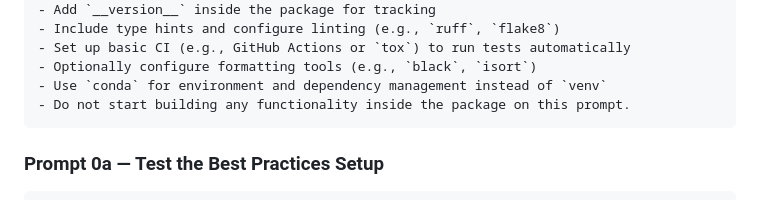
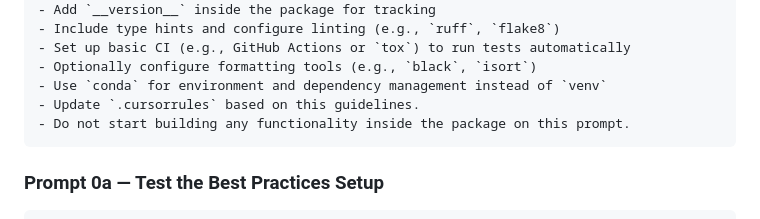
Before and after one commit to rljacob/vibemath, a Markdown page: PROMPTS.md, the part around the change. GitHub-like rendering.

Commit message:
mini change

````diff
--- a/PROMPTS.md
+++ b/PROMPTS.md
@@ -23,6 +23,7 @@ I want to build a Python web app using modern best practices. Please follow thes
 - Set up basic CI (e.g., GitHub Actions or `tox`) to run tests automatically
 - Optionally configure formatting tools (e.g., `black`, `isort`)
 - Use `conda` for environment and dependency management instead of `venv`
+- Update `.cursorrules` based on this guidelines.
 - Do not start building any functionality inside the package on this prompt.
 ```
 
````
